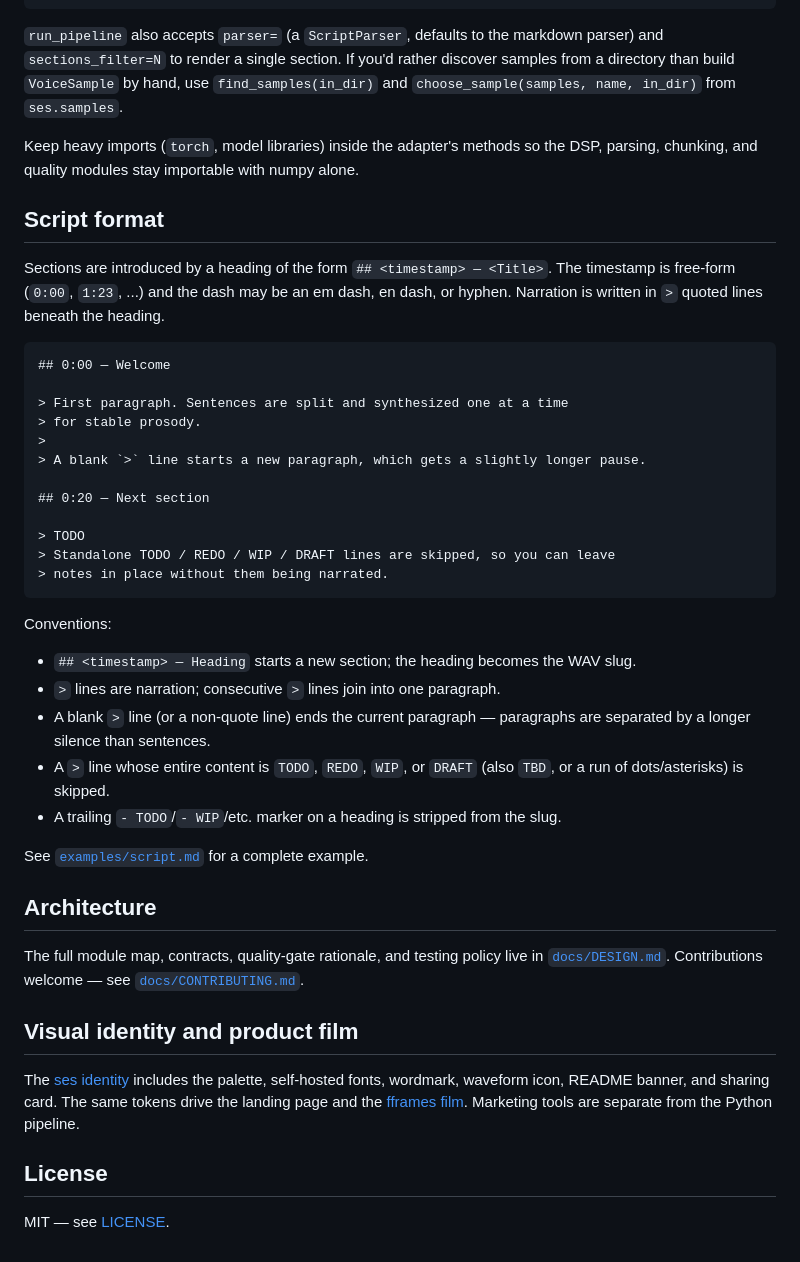
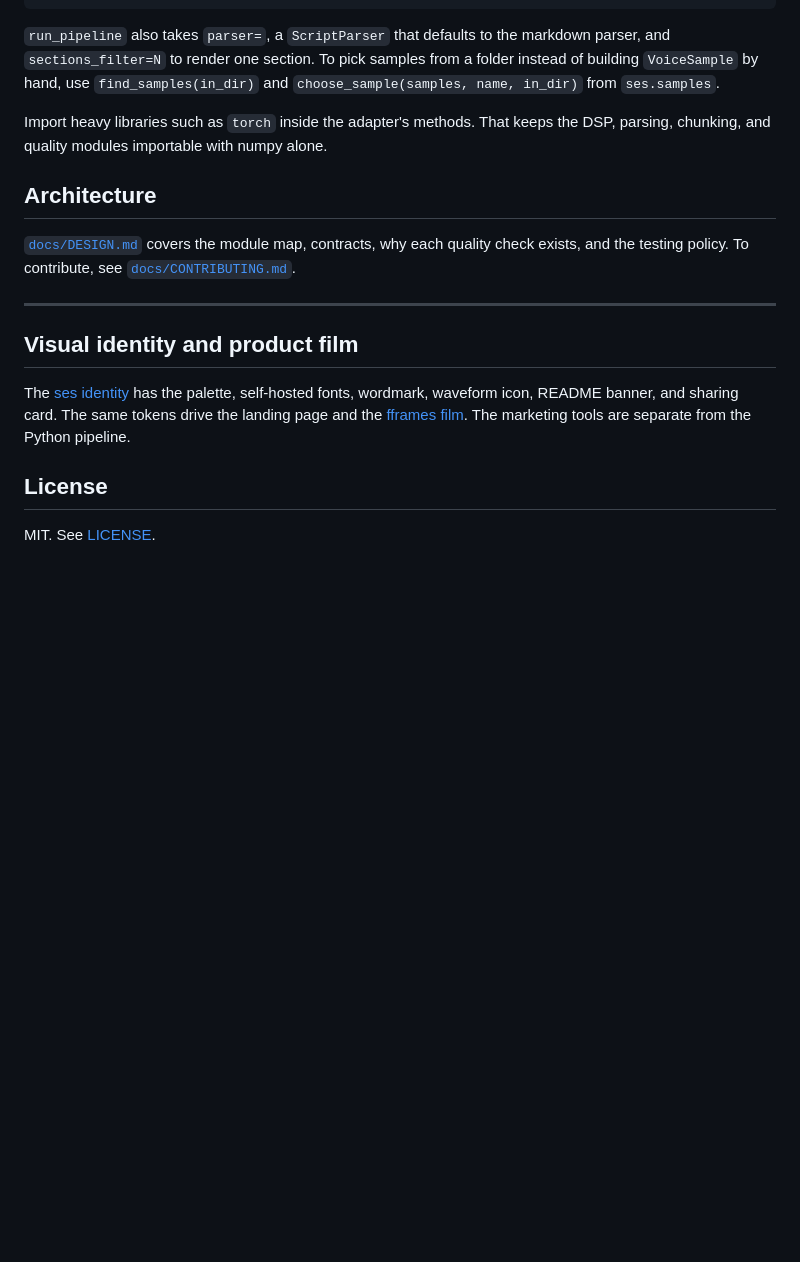
Before and after one commit to apphane-dev/ses, a Markdown page: README.md, the part around one of its changes. GitHub-like rendering; blank space fills up the shorter version.

````diff
--- a/README.md
+++ b/README.md
@@ -163,62 +260,30 @@ run_pipeline(
 )
 ```
 
-`run_pipeline` also accepts `parser=` (a `ScriptParser`, defaults to the
-markdown parser) and `sections_filter=N` to render a single section. If you'd
-rather discover samples from a directory than build `VoiceSample` by hand, use
+`run_pipeline` also takes `parser=`, a `ScriptParser` that defaults to the
+markdown parser, and `sections_filter=N` to render one section. To pick samples
+from a folder instead of building `VoiceSample` by hand, use
 `find_samples(in_dir)` and `choose_sample(samples, name, in_dir)` from
 `ses.samples`.
 
-Keep heavy imports (`torch`, model libraries) inside the adapter's methods so the
-DSP, parsing, chunking, and quality modules stay importable with numpy alone.
-
-## Script format
-
-Sections are introduced by a heading of the form `## <timestamp> — <Title>`. The
-timestamp is free-form (`0:00`, `1:23`, ...) and the dash may be an em dash,
-en dash, or hyphen. Narration is written in `>` quoted lines beneath the heading.
-
-```markdown
-## 0:00 — Welcome
-
-> First paragraph. Sentences are split and synthesized one at a time
-> for stable prosody.
->
-> A blank `>` line starts a new paragraph, which gets a slightly longer pause.
-
-## 0:20 — Next section
-
-> TODO
-> Standalone TODO / REDO / WIP / DRAFT lines are skipped, so you can leave
-> notes in place without them being narrated.
-```
-
-Conventions:
-
-- `## <timestamp> — Heading` starts a new section; the heading becomes the WAV
-  slug.
-- `>` lines are narration; consecutive `>` lines join into one paragraph.
-- A blank `>` line (or a non-quote line) ends the current paragraph — paragraphs
-  are separated by a longer silence than sentences.
-- A `>` line whose entire content is `TODO`, `REDO`, `WIP`, or `DRAFT` (also
-  `TBD`, or a run of dots/asterisks) is skipped.
-- A trailing `- TODO`/`- WIP`/etc. marker on a heading is stripped from the slug.
-
-See [`examples/script.md`](examples/script.md) for a complete example.
+Import heavy libraries such as `torch` inside the adapter's methods. That keeps
+the DSP, parsing, chunking, and quality modules importable with numpy alone.
 
 ## Architecture
 
-The full module map, contracts, quality-gate rationale, and testing policy live
-in [`docs/DESIGN.md`](docs/DESIGN.md). Contributions welcome — see
+[`docs/DESIGN.md`](docs/DESIGN.md) covers the module map, contracts, why each
+quality check exists, and the testing policy. To contribute, see
 [`docs/CONTRIBUTING.md`](docs/CONTRIBUTING.md).
+
+---
 
 ## Visual identity and product film
 
-The [ses identity](brand/README.md) includes the palette, self-hosted fonts,
-wordmark, waveform icon, README banner, and sharing card. The same tokens drive
-the landing page and the [fframes film](marketing/film/README.md).
-Marketing tools are separate from the Python pipeline.
+The [ses identity](brand/README.md) has the palette, self-hosted fonts, wordmark,
+waveform icon, README banner, and sharing card. The same tokens drive the
+landing page and the [fframes film](marketing/film/README.md). The marketing
+tools are separate from the Python pipeline.
 
 ## License
 
-MIT — see [LICENSE](LICENSE).
+MIT. See [LICENSE](LICENSE).
````
Also changed, not shown: other parts of README.md (+178 -81 lines).
